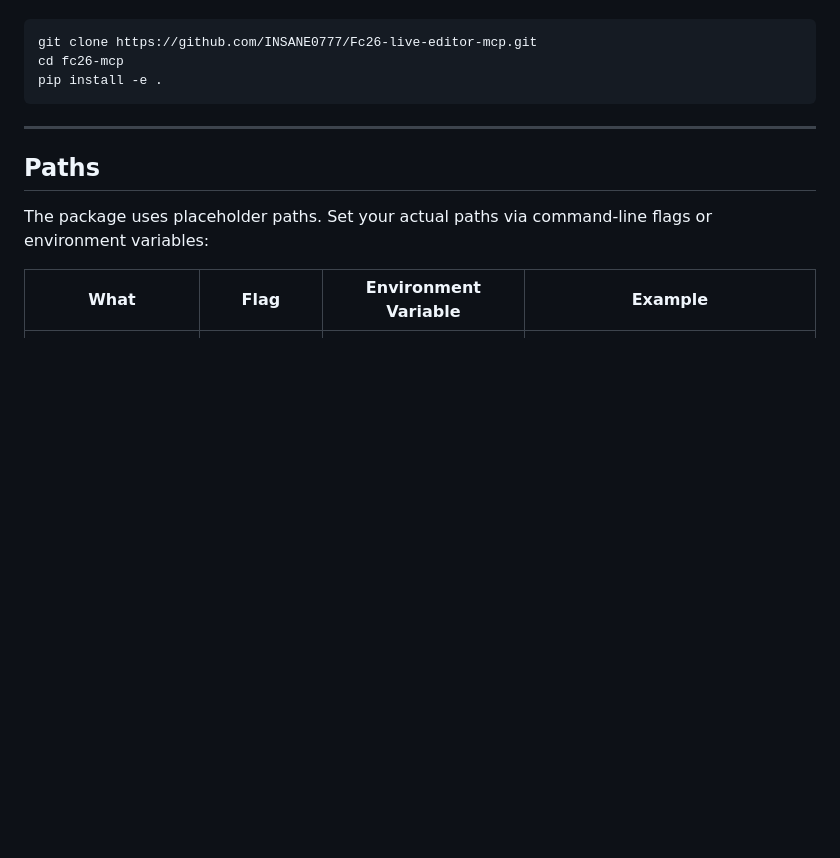
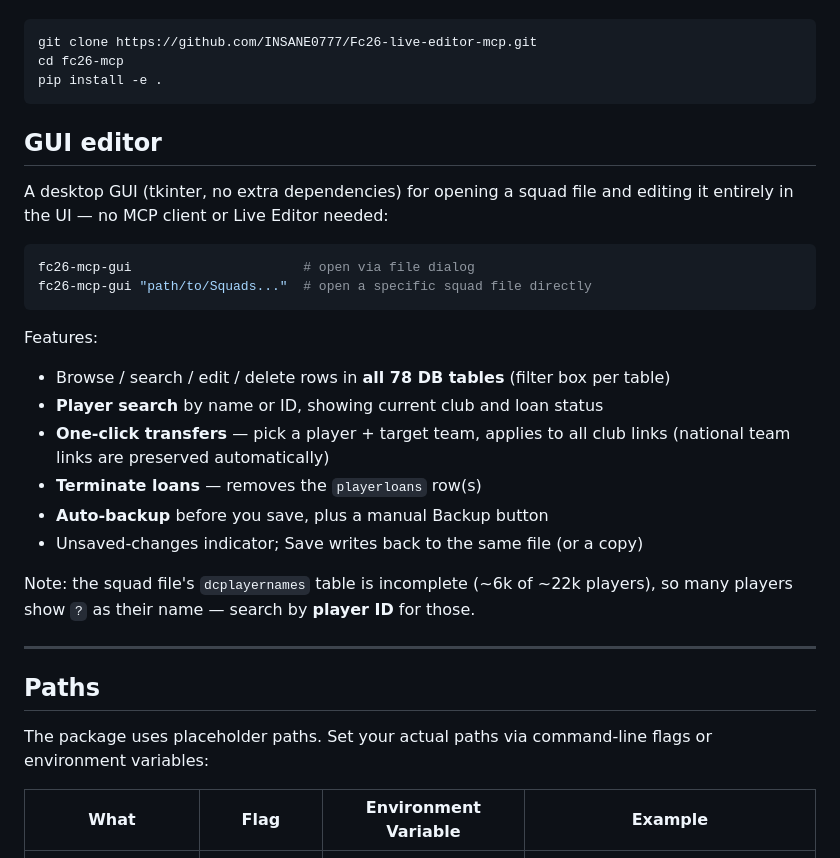
Before and after one commit to INSANE0777/Fc26-live-editor-mcp, a Markdown page: README.md, the part around the change. Drawn GitHub-style; blank space fills up the shorter version.

Commit message:
docs: document the fc26-mcp-gui editor

````diff
--- a/README.md
+++ b/README.md
@@ -32,6 +32,28 @@ git clone https://github.com/INSANE0777/Fc26-live-editor-mcp.git
 cd fc26-mcp
 pip install -e .
 ```
+
+## GUI editor
+
+A desktop GUI (tkinter, no extra dependencies) for opening a squad file and
+editing it entirely in the UI — no MCP client or Live Editor needed:
+
+```bash
+fc26-mcp-gui                      # open via file dialog
+fc26-mcp-gui "path/to/Squads..."  # open a specific squad file directly
+```
+
+Features:
+- Browse / search / edit / delete rows in **all 78 DB tables** (filter box per table)
+- **Player search** by name or ID, showing current club and loan status
+- **One-click transfers** — pick a player + target team, applies to all club links
+  (national team links are preserved automatically)
+- **Terminate loans** — removes the `playerloans` row(s)
+- **Auto-backup** before you save, plus a manual Backup button
+- Unsaved-changes indicator; Save writes back to the same file (or a copy)
+
+Note: the squad file's `dcplayernames` table is incomplete (~6k of ~22k players),
+so many players show `?` as their name — search by **player ID** for those.
 
 ---
 
````
